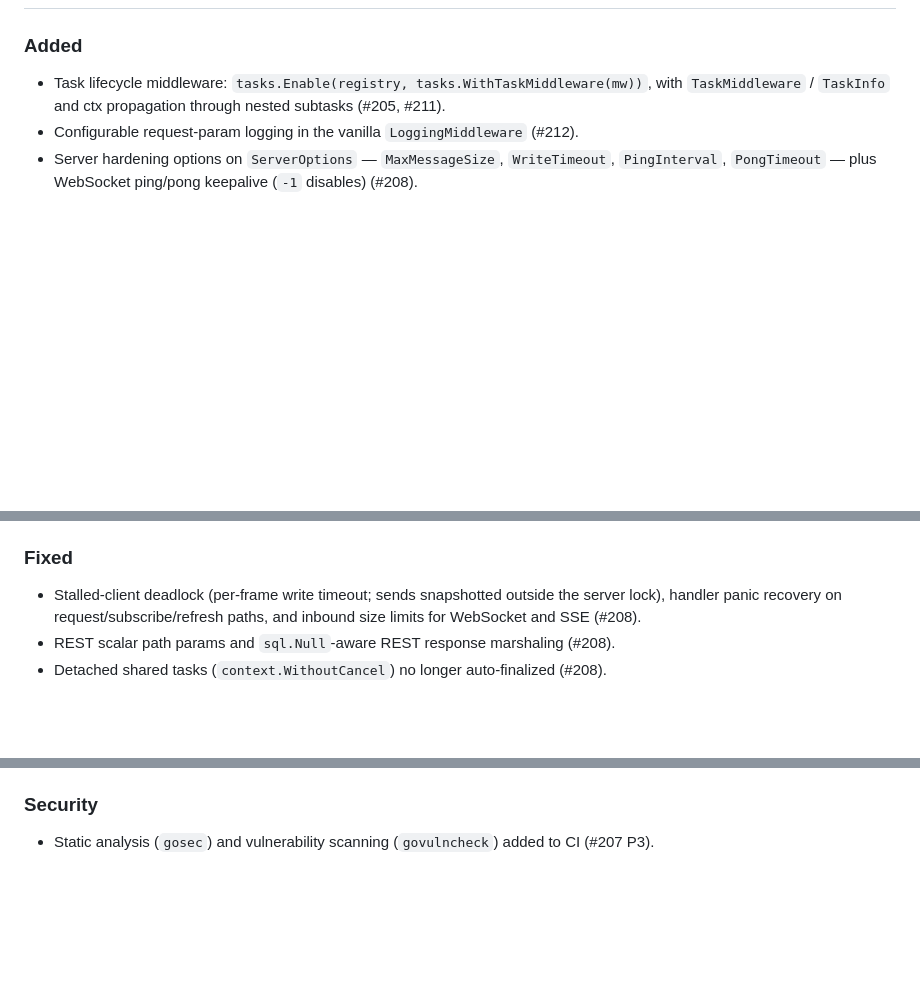
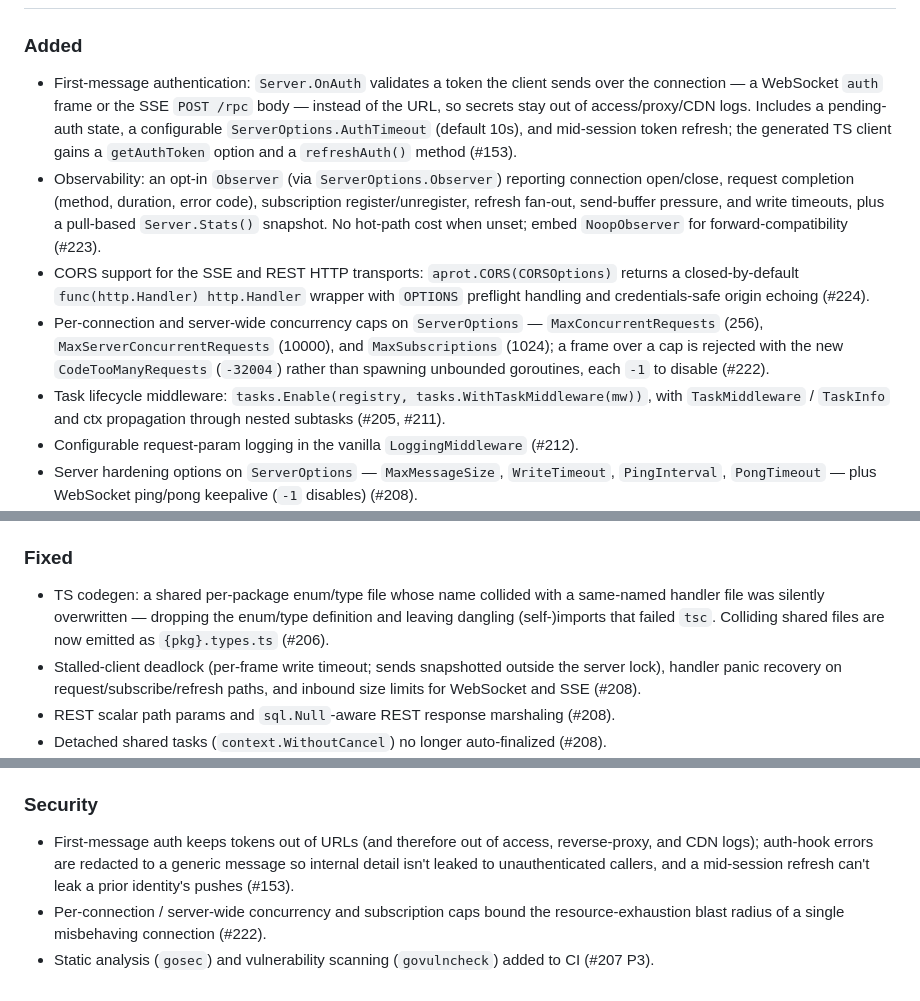
Before and after one commit to marrasen/aprot, a Markdown page: CHANGELOG.md, 3 parts joined by grey strips. Drawn GitHub-style; blank space fills up the shorter version.

Commit message:
Prepare v0.45.0 changelog
Roll up the changes merged since v0.44.0 into a 0.45.0 release section:
first-message auth (#153), observability hooks + Stats() (#223), CORS for
SSE/REST (#224), concurrency caps (#222), the shared-file codegen fix (#206),
and the previously-unreleased task middleware / hardening / codegen entries.

Co-Authored-By: Claude Opus 4.8 <noreply@anthropic.com>

```diff
--- a/CHANGELOG.md
+++ b/CHANGELOG.md
@@ -13,5 +15,24 @@ This file was introduced at v0.44.0; for the history of earlier releases see the
 ### Added
 
+- First-message authentication: `Server.OnAuth` validates a token the client
+  sends over the connection — a WebSocket `auth` frame or the SSE `POST /rpc`
+  body — instead of the URL, so secrets stay out of access/proxy/CDN logs.
+  Includes a pending-auth state, a configurable `ServerOptions.AuthTimeout`
+  (default 10s), and mid-session token refresh; the generated TS client gains a
+  `getAuthToken` option and a `refreshAuth()` method (#153).
+- Observability: an opt-in `Observer` (via `ServerOptions.Observer`) reporting
+  connection open/close, request completion (method, duration, error code),
+  subscription register/unregister, refresh fan-out, send-buffer pressure, and
+  write timeouts, plus a pull-based `Server.Stats()` snapshot. No hot-path cost
+  when unset; embed `NoopObserver` for forward-compatibility (#223).
+- CORS support for the SSE and REST HTTP transports: `aprot.CORS(CORSOptions)`
+  returns a closed-by-default `func(http.Handler) http.Handler` wrapper with
+  `OPTIONS` preflight handling and credentials-safe origin echoing (#224).
+- Per-connection and server-wide concurrency caps on `ServerOptions` —
+  `MaxConcurrentRequests` (256), `MaxServerConcurrentRequests` (10000), and
+  `MaxSubscriptions` (1024); a frame over a cap is rejected with the new
+  `CodeTooManyRequests` (`-32004`) rather than spawning unbounded goroutines,
+  each `-1` to disable (#222).
 - Task lifecycle middleware: `tasks.Enable(registry, tasks.WithTaskMiddleware(mw))`,
   with `TaskMiddleware` / `TaskInfo` and ctx propagation through nested subtasks (#205, #211).
 - Configurable request-param logging in the vanilla `LoggingMiddleware` (#212).
@@ -36,6 +57,10 @@ This file was introduced at v0.44.0; for the history of earlier releases see the
 
 ### Fixed
 
+- TS codegen: a shared per-package enum/type file whose name collided with a
+  same-named handler file was silently overwritten — dropping the enum/type
+  definition and leaving dangling (self-)imports that failed `tsc`. Colliding
+  shared files are now emitted as `{pkg}.types.ts` (#206).
 - Stalled-client deadlock (per-frame write timeout; sends snapshotted outside the
   server lock), handler panic recovery on request/subscribe/refresh paths, and
   inbound size limits for WebSocket and SSE (#208).
@@ -58,5 +83,11 @@ This file was introduced at v0.44.0; for the history of earlier releases see the
 
 ### Security
 
+- First-message auth keeps tokens out of URLs (and therefore out of access,
+  reverse-proxy, and CDN logs); auth-hook errors are redacted to a generic
+  message so internal detail isn't leaked to unauthenticated callers, and a
+  mid-session refresh can't leak a prior identity's pushes (#153).
+- Per-connection / server-wide concurrency and subscription caps bound the
+  resource-exhaustion blast radius of a single misbehaving connection (#222).
 - Static analysis (`gosec`) and vulnerability scanning (`govulncheck`) added to CI (#207 P3).
 
```
Also changed, not shown: other parts of CHANGELOG.md (+4 -1 lines).
